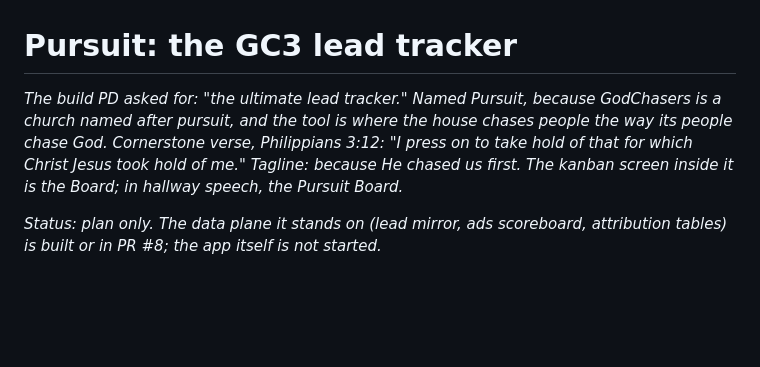
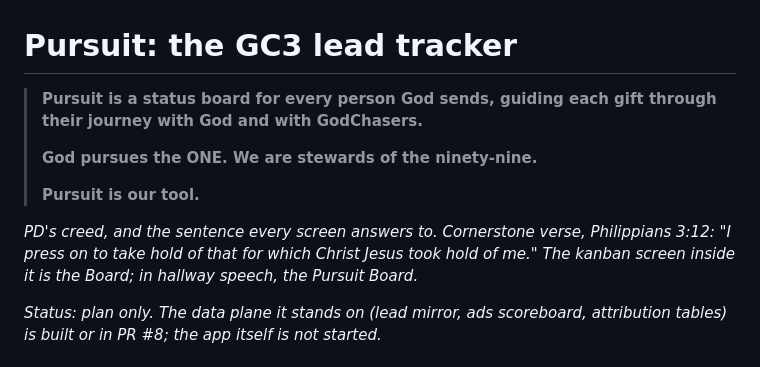
Before and after one commit to dontebee/gc3-sermon-library, a Markdown page: docs/pursuit-plan.md, the part around the change. Rendered like a GitHub page; blank space fills up the shorter version.

Commit message:
Pursuit receives its creed
PD's words at the top of the plan: a status board for every person God
sends, guiding each gift through their journey with God and with
GodChasers. God pursues the ONE; we are stewards of the ninety-nine.
Pursuit is our tool.

Co-Authored-By: Claude Fable 5 <noreply@anthropic.com>
Claude-Session: https://claude.ai/code/session_01SJXve2UWigHsr5McH6rniq

```diff
--- a/docs/pursuit-plan.md
+++ b/docs/pursuit-plan.md
@@ -1,11 +1,16 @@
 # Pursuit: the GC3 lead tracker
 
-*The build PD asked for: "the ultimate lead tracker." Named Pursuit, because
-GodChasers is a church named after pursuit, and the tool is where the house
-chases people the way its people chase God. Cornerstone verse, Philippians
-3:12: "I press on to take hold of that for which Christ Jesus took hold of
-me." Tagline: because He chased us first. The kanban screen inside it is the
-Board; in hallway speech, the Pursuit Board.*
+> **Pursuit is a status board for every person God sends,
+> guiding each gift through their journey with God and with GodChasers.**
+>
+> **God pursues the ONE. We are stewards of the ninety-nine.**
+>
+> **Pursuit is our tool.**
+
+*PD's creed, and the sentence every screen answers to. Cornerstone verse,
+Philippians 3:12: "I press on to take hold of that for which Christ Jesus
+took hold of me." The kanban screen inside it is the Board; in hallway
+speech, the Pursuit Board.*
 
 *Status: plan only. The data plane it stands on (lead mirror, ads scoreboard,
 attribution tables) is built or in PR #8; the app itself is not started.*
```
